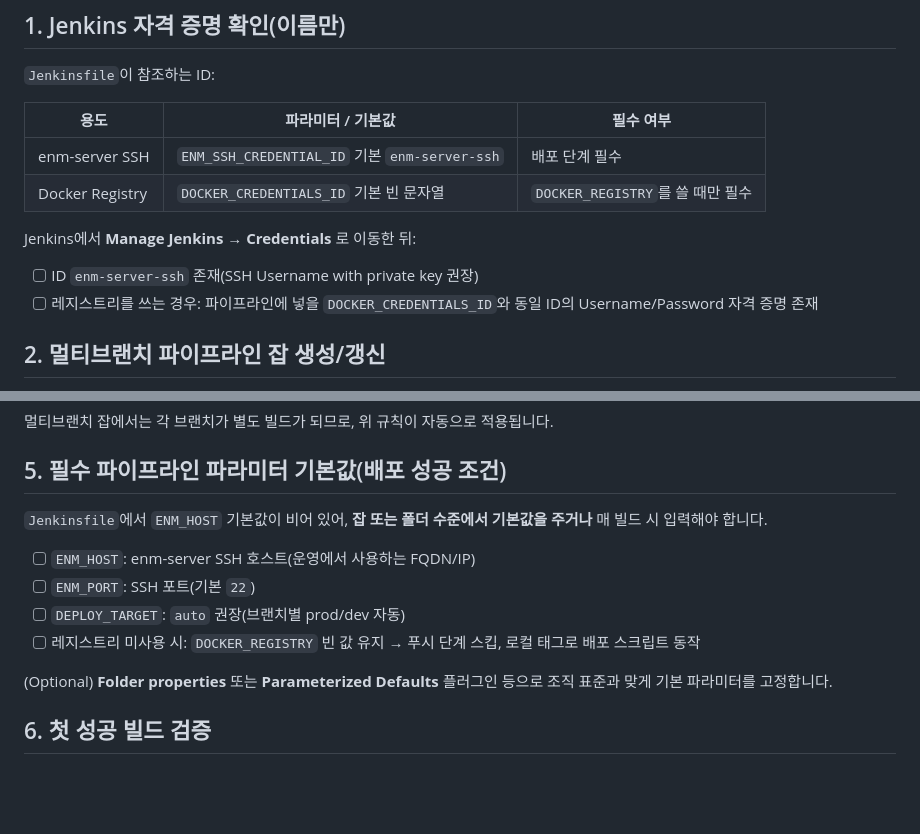
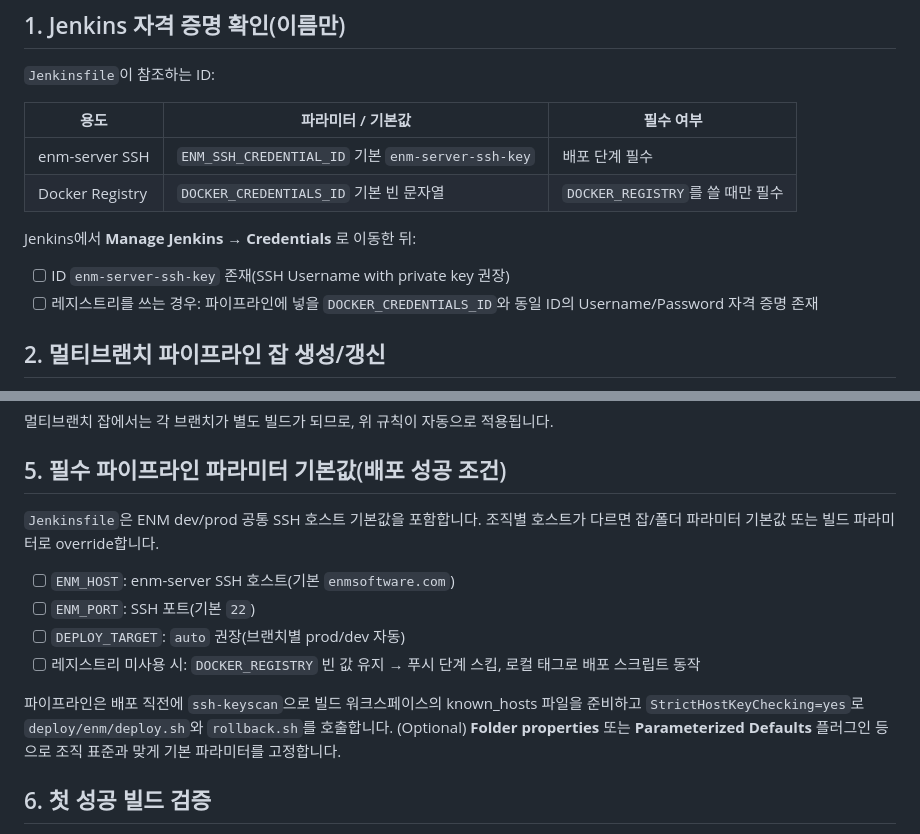
Before and after one commit to ameforce/trip-time-service, a Markdown page: docs/deploy/jenkins-triptime-runbook.md, 2 parts joined by grey strips. GitHub-like rendering; blank space fills up the shorter version.

Commit message:
fix: Jenkins dev 배포 기본값 보강

```diff
--- a/docs/deploy/jenkins-triptime-runbook.md
+++ b/docs/deploy/jenkins-triptime-runbook.md
@@ -14,12 +14,12 @@
 
 | 용도 | 파라미터 / 기본값 | 필수 여부 |
 |------|-------------------|-----------|
-| enm-server SSH | `ENM_SSH_CREDENTIAL_ID` 기본 `enm-server-ssh` | 배포 단계 필수 |
+| enm-server SSH | `ENM_SSH_CREDENTIAL_ID` 기본 `enm-server-ssh-key` | 배포 단계 필수 |
 | Docker Registry | `DOCKER_CREDENTIALS_ID` 기본 빈 문자열 | `DOCKER_REGISTRY`를 쓸 때만 필수 |
 
 Jenkins에서 **Manage Jenkins → Credentials** 로 이동한 뒤:
 
-- [ ] ID `enm-server-ssh` 존재(SSH Username with private key 권장)
+- [ ] ID `enm-server-ssh-key` 존재(SSH Username with private key 권장)
 - [ ] 레지스트리를 쓰는 경우: 파이프라인에 넣을 `DOCKER_CREDENTIALS_ID`와 동일 ID의 Username/Password 자격 증명 존재
 
 ## 2. 멀티브랜치 파이프라인 잡 생성/갱신
@@ -56,13 +56,16 @@ Jenkins에서 **Manage Jenkins → Credentials** 로 이동한 뒤:
 
 ## 5. 필수 파이프라인 파라미터 기본값(배포 성공 조건)
 
-`Jenkinsfile`에서 `ENM_HOST` 기본값이 비어 있어, **잡 또는 폴더 수준에서 기본값을 주거나** 매 빌드 시 입력해야 합니다.
+`Jenkinsfile`은 ENM dev/prod 공통 SSH 호스트 기본값을 포함합니다. 조직별 호스트가 다르면 잡/폴더
+파라미터 기본값 또는 빌드 파라미터로 override합니다.
 
-- [ ] `ENM_HOST`: enm-server SSH 호스트(운영에서 사용하는 FQDN/IP)
+- [ ] `ENM_HOST`: enm-server SSH 호스트(기본 `enmsoftware.com`)
 - [ ] `ENM_PORT`: SSH 포트(기본 `22`)
 - [ ] `DEPLOY_TARGET`: `auto` 권장(브랜치별 prod/dev 자동)
 - [ ] 레지스트리 미사용 시: `DOCKER_REGISTRY` 빈 값 유지 → 푸시 단계 스킵, 로컬 태그로 배포 스크립트 동작
 
+파이프라인은 배포 직전에 `ssh-keyscan`으로 빌드 워크스페이스의 known_hosts 파일을 준비하고
+`StrictHostKeyChecking=yes`로 `deploy/enm/deploy.sh`와 `rollback.sh`를 호출합니다.
 (Optional) **Folder properties** 또는 **Parameterized Defaults** 플러그인 등으로 조직 표준과 맞게 기본 파라미터를 고정합니다.
 
 ## 6. 첫 성공 빌드 검증
```
